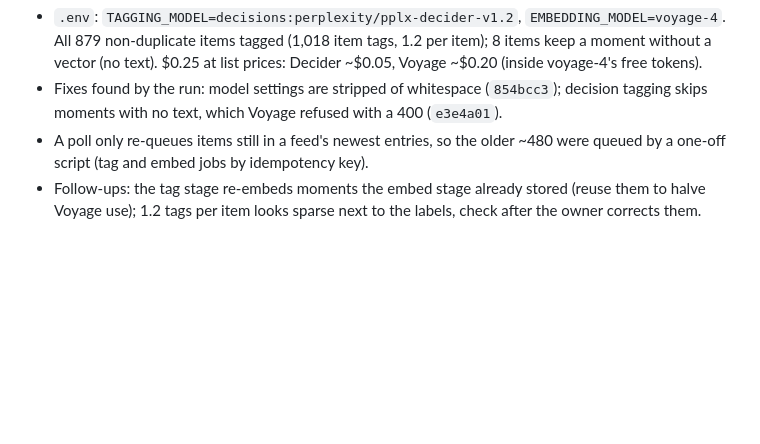
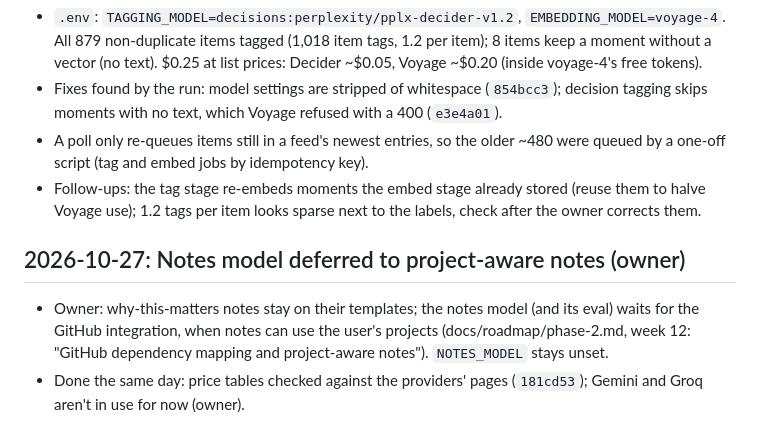
Before and after one commit to RISHIK92/interval, a Markdown page: docs/progress.md, the part around the change. Drawn GitHub-style; blank space fills up the shorter version.

Commit message:
Progress: notes model deferred to Phase 2's project-aware notes

```diff
--- a/docs/progress.md
+++ b/docs/progress.md
@@ -1850,3 +1850,7 @@ P1-W1-S01 Workspace and tooling baseline: done 2026-10-25.
 - Fixes found by the run: model settings are stripped of whitespace (`854bcc3`); decision tagging skips moments with no text, which Voyage refused with a 400 (`e3e4a01`).
 - A poll only re-queues items still in a feed's newest entries, so the older ~480 were queued by a one-off script (tag and embed jobs by idempotency key).
 - Follow-ups: the tag stage re-embeds moments the embed stage already stored (reuse them to halve Voyage use); 1.2 tags per item looks sparse next to the labels, check after the owner corrects them.
+
+## 2026-10-27: Notes model deferred to project-aware notes (owner)
+- Owner: why-this-matters notes stay on their templates; the notes model (and its eval) waits for the GitHub integration, when notes can use the user's projects (docs/roadmap/phase-2.md, week 12: "GitHub dependency mapping and project-aware notes"). `NOTES_MODEL` stays unset.
+- Done the same day: price tables checked against the providers' pages (`181cd53`); Gemini and Groq aren't in use for now (owner).
```
